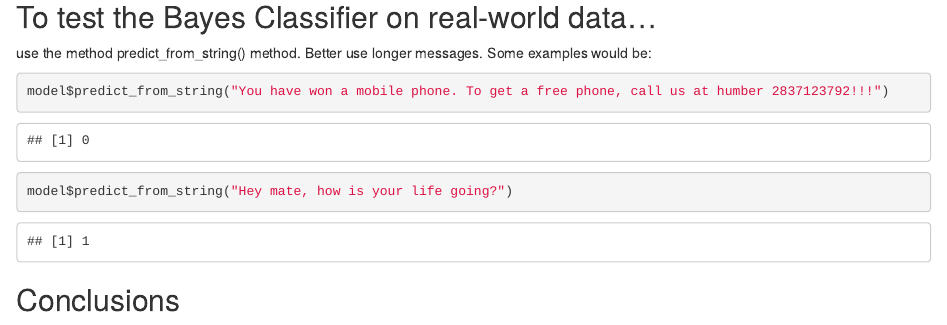
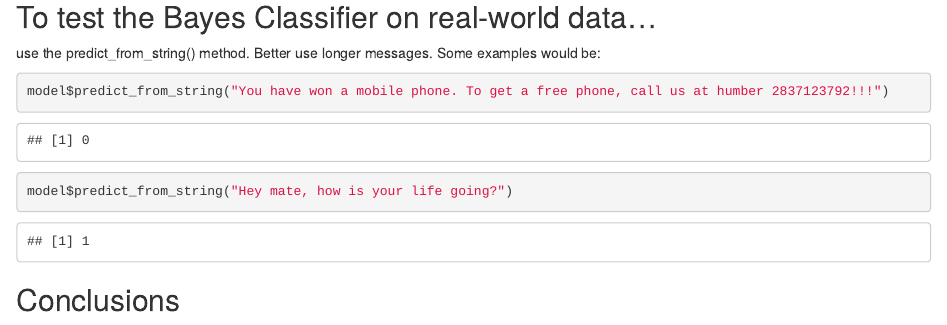
Before and after one commit to yakorch/NaiveBayesClassifier, an R Markdown document (Lab1_Naive_Bayes_Classifier_Templatee.Rmd): the page in a window 1100 px wide, from 6030 px down. Rendered offline with R 4.5, knitr and Pandoc, with nearby package versions.

Commit message:
text changes

````diff
--- a/Lab1_Naive_Bayes_Classifier_Templatee.Rmd
+++ b/Lab1_Naive_Bayes_Classifier_Templatee.Rmd
@@ -308,7 +308,7 @@ model$score()
 ```
 
 ## To test the Bayes Classifier on real-world data...
-use the method predict_from_string() method. Better use longer messages. Some examples would be:
+use the predict_from_string() method. Better use longer messages. Some examples would be:
 ```{r}
 model$predict_from_string("You have won a mobile phone. To get a free phone, call us at humber 2837123792!!!")
 model$predict_from_string("Hey mate, how is your life going?")
````
